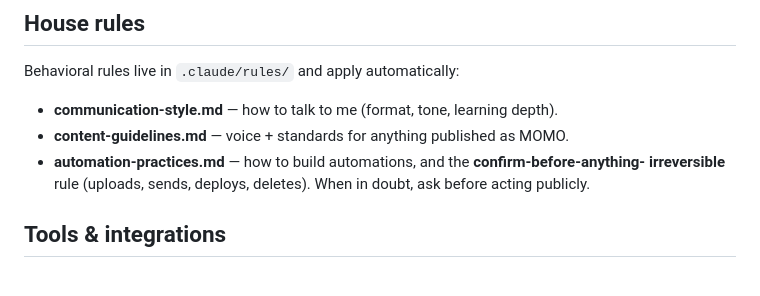
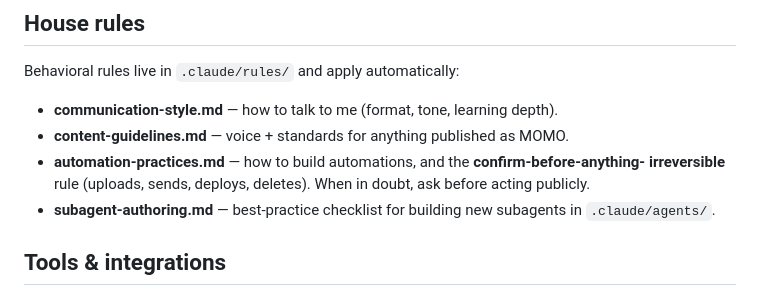
Before and after one commit to momoazm/ranking-shorts, a Markdown page: CLAUDE.md, the part around the change. Rendered like a GitHub page.

```diff
--- a/CLAUDE.md
+++ b/CLAUDE.md
@@ -24,6 +24,7 @@ Behavioral rules live in `.claude/rules/` and apply automatically:
 - **content-guidelines.md** — voice + standards for anything published as MOMO.
 - **automation-practices.md** — how to build automations, and the **confirm-before-anything-
   irreversible** rule (uploads, sends, deploys, deletes). When in doubt, ask before acting publicly.
+- **subagent-authoring.md** — best-practice checklist for building new subagents in `.claude/agents/`.
 
 ## Tools & integrations
 - **Claude Code** — primary build environment (this folder).
```
Also changed, not shown: .claude/rules/subagent-authoring.md (added, +35 -0 lines).
